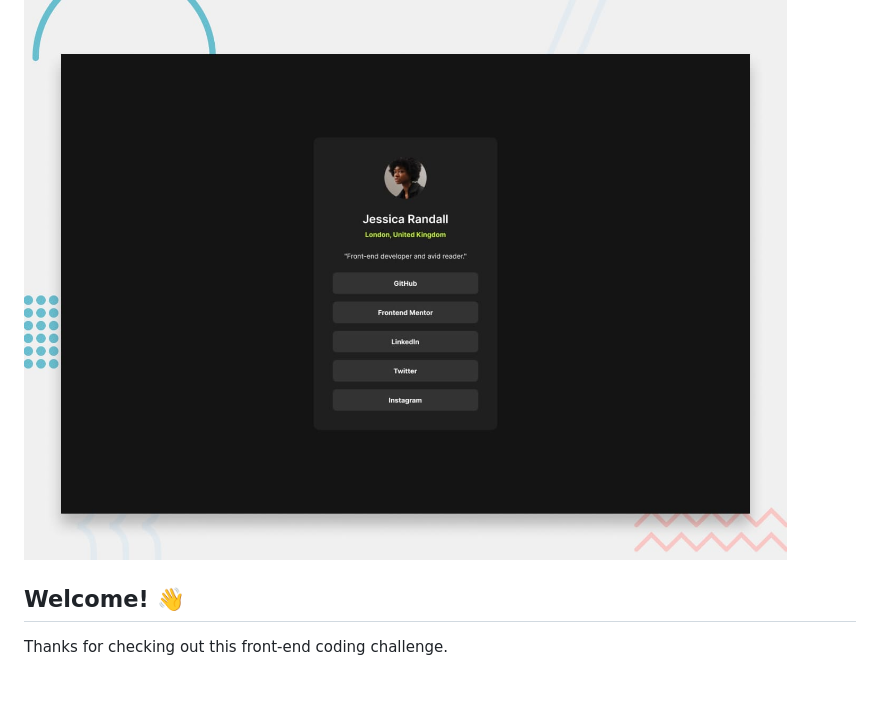
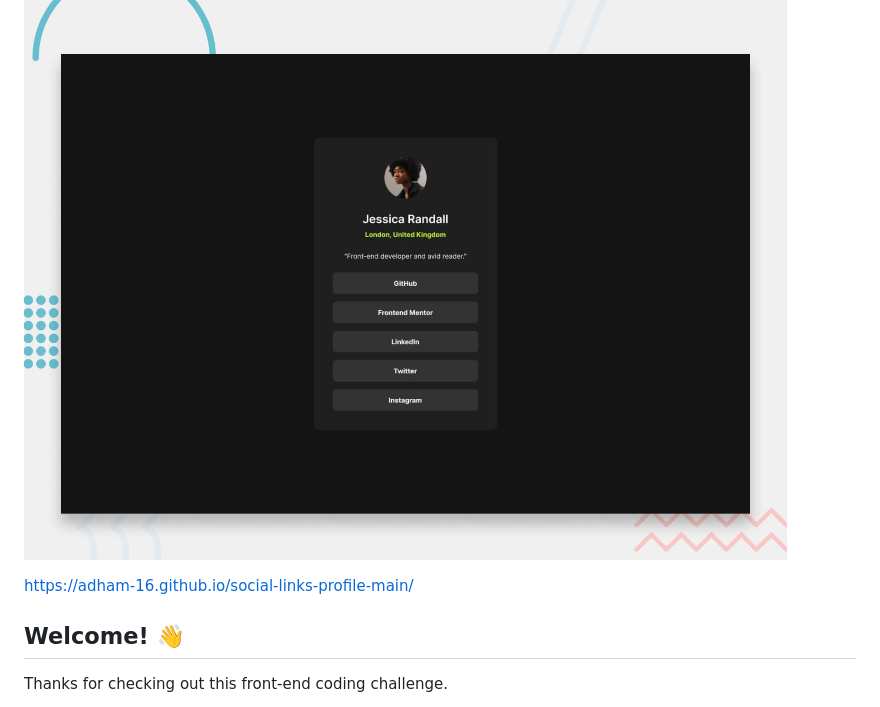
Before and after one commit to Adham-16/social-links-profile-main, a Markdown page: README.md, the part around the change. Rendered like a GitHub page; blank space fills up the shorter version.

```diff
--- a/README.md
+++ b/README.md
@@ -1,6 +1,8 @@
 # Frontend Mentor - Social links profile
 
 ![Design preview for the Social links profile coding challenge](./preview.jpg)
+
+https://adham-16.github.io/social-links-profile-main/
 
 ## Welcome! 👋
 
```
